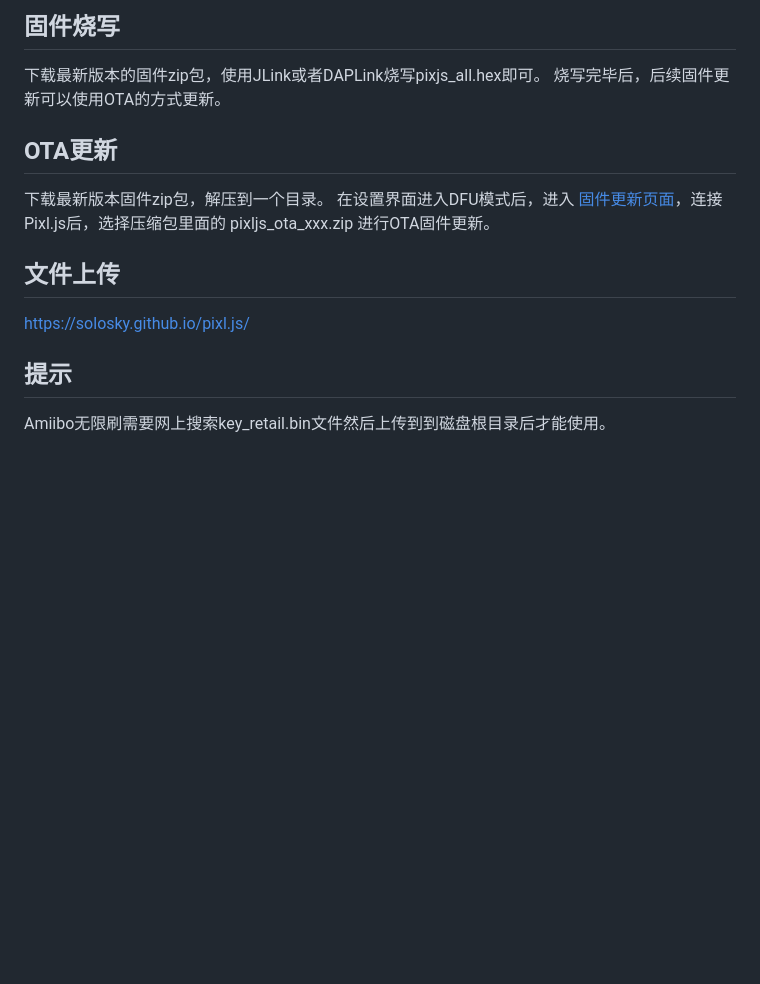
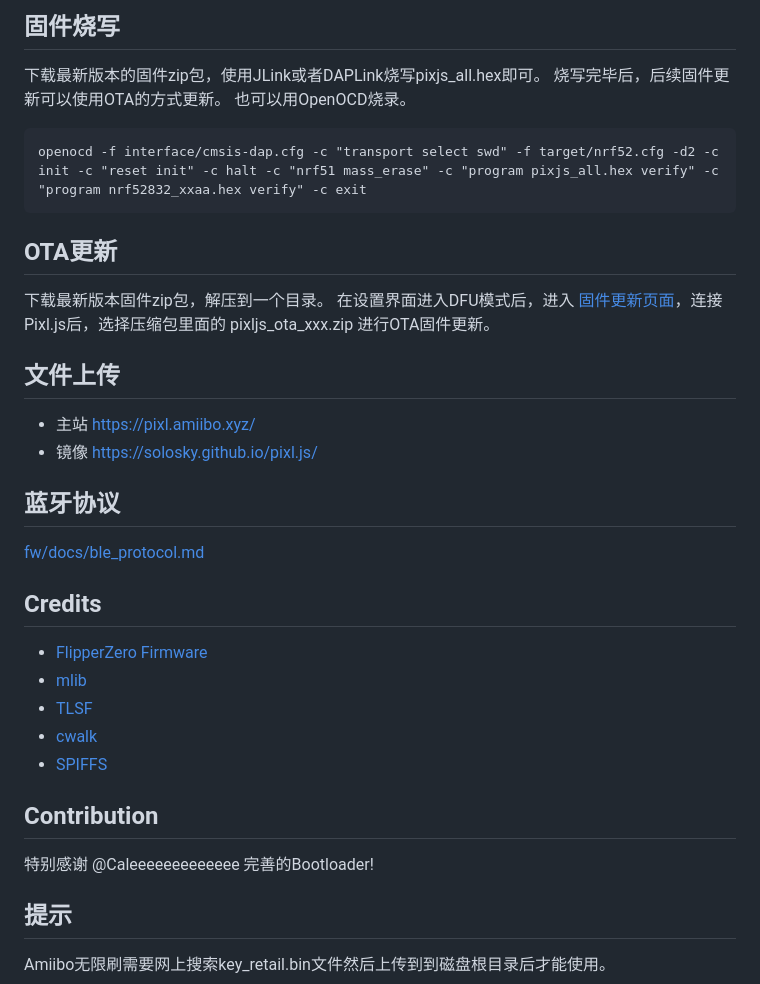
Before and after one commit to solosky/pixl.js, a Markdown page: README.md, the part around the change. GitHub-like rendering; blank space fills up the shorter version.

````diff
--- a/README.md
+++ b/README.md
@@ -48,6 +48,10 @@ root@b10d54636088:/builds/pixl.js# cd fw && make && make full
 
 下载最新版本的固件zip包，使用JLink或者DAPLink烧写pixjs_all.hex即可。
 烧写完毕后，后续固件更新可以使用OTA的方式更新。
+也可以用OpenOCD烧录。
+```
+openocd -f interface/cmsis-dap.cfg -c "transport select swd" -f target/nrf52.cfg -d2 -c init -c "reset init" -c halt -c "nrf51 mass_erase" -c "program pixjs_all.hex verify" -c "program nrf52832_xxaa.hex verify" -c exit
+```
 
 ## OTA更新
 下载最新版本固件zip包，解压到一个目录。
@@ -56,7 +60,25 @@ root@b10d54636088:/builds/pixl.js# cd fw && make && make full
 
 ## 文件上传
 
-[https://solosky.github.io/pixl.js/](https://solosky.github.io/pixl.js/)
+* 主站 [https://pixl.amiibo.xyz/](https://pixl.amiibo.xyz/)
+* 镜像 [https://solosky.github.io/pixl.js/](https://solosky.github.io/pixl.js/)
+
+## 蓝牙协议
+
+[fw/docs/ble_protocol.md](fw/docs/ble_protocol.md)
+
+## Credits
+
+* [FlipperZero Firmware](https://github.com/flipperdevices/flipperzero-firmware)
+* [mlib](https://github.com/P-p-H-d/mlib)
+* [TLSF](https://github.com/mattconte/tlsf)
+* [cwalk](https://github.com/likle/cwalk)
+* [SPIFFS](https://github.com/pellepl/spiffs)
+
+## Contribution
+
+特别感谢 @Caleeeeeeeeeeeee 完善的Bootloader!
+
 
 
 ## 提示
````
Also changed, not shown: fw/docs/ble_protocol.md (+0 -1 lines), assets/pixljs-pcb1.png, 8 other files.
